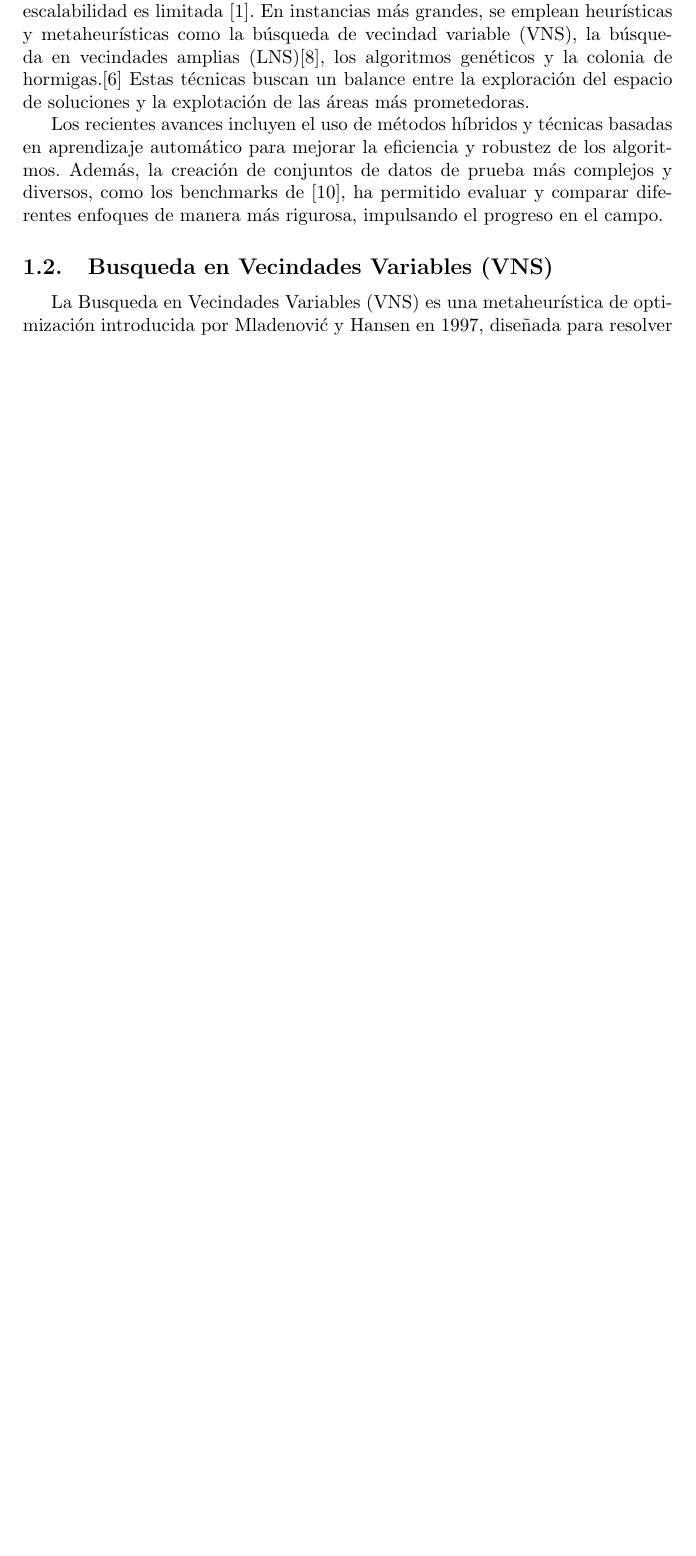
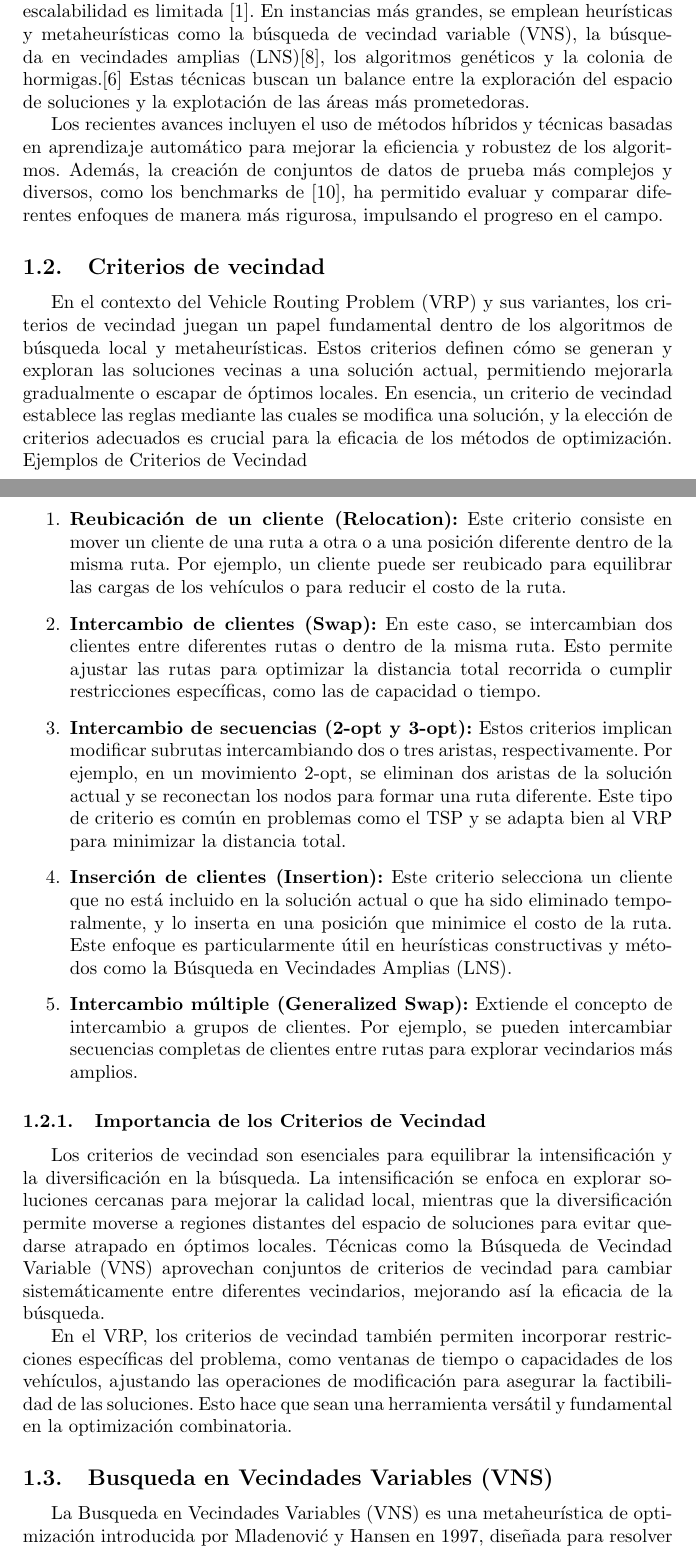
Before and after one commit to MajimK/Tesis, a LaTeX document (documento escrito/Preliminares/Preliminares.tex): part of page 2 of 7 before the commit and two parts of pages 2 and 3 of 8 after it, the two joined at a grey line, cut so that both start at the same text, the shorter picture padded with empty space. Compiled offline with pdfLaTeX.

Commit message:
docs: Preliminares

```diff
--- a/documento escrito/Preliminares/Preliminares.tex
+++ b/documento escrito/Preliminares/Preliminares.tex
@@ -45,6 +45,35 @@ Métodos de Solución
 Dada la complejidad del VRP y sus variantes, se han desarrollado múltiples enfoques para resolverlos. Los métodos exactos, como la programación lineal entera y el branch-and-bound, son efectivos para instancias pequeñas, pero su escalabilidad es limitada \cite{ref5}. En instancias más grandes, se emplean heurísticas y metaheurísticas como la búsqueda de vecindad variable (VNS), la búsqueda en vecindades amplias (LNS)\cite{ref4}, los algoritmos genéticos y la colonia de hormigas.\cite{ref7} Estas técnicas buscan un balance entre la exploración del espacio de soluciones y la explotación de las áreas más prometedoras.
 
 Los recientes avances incluyen el uso de métodos híbridos y técnicas basadas en aprendizaje automático para mejorar la eficiencia y robustez de los algoritmos. Además, la creación de conjuntos de datos de prueba más complejos y diversos, como los benchmarks de \cite{ref10}, ha permitido evaluar y comparar diferentes enfoques de manera más rigurosa, impulsando el progreso en el campo.
+
+\subsection{Criterios de vecindad}
+
+En el contexto del Vehicle Routing Problem (VRP) y sus variantes, los criterios de vecindad juegan un papel fundamental dentro de los algoritmos de búsqueda local y metaheurísticas. Estos criterios definen cómo se generan y exploran las soluciones vecinas a una solución actual, permitiendo mejorarla gradualmente o escapar de óptimos locales. En esencia, un criterio de vecindad establece las reglas mediante las cuales se modifica una solución, y la elección de criterios adecuados es crucial para la eficacia de los métodos de optimización.
+Ejemplos de Criterios de Vecindad
+\begin{enumerate}
+\item
+    \textbf{Reubicación de un cliente (Relocation):}
+    Este criterio consiste en mover un cliente de una ruta a otra o a una posición diferente dentro de la misma ruta. Por ejemplo, un cliente puede ser reubicado para equilibrar las cargas de los vehículos o para reducir el costo de la ruta.
+\item
+    \textbf{Intercambio de clientes (Swap):}
+    En este caso, se intercambian dos clientes entre diferentes rutas o dentro de la misma ruta. Esto permite ajustar las rutas para optimizar la distancia total recorrida o cumplir restricciones específicas, como las de capacidad o tiempo.
+\item
+    \textbf{Intercambio de secuencias (2-opt y 3-opt):}
+    Estos criterios implican modificar subrutas intercambiando dos o tres aristas, respectivamente. Por ejemplo, en un movimiento 2-opt, se eliminan dos aristas de la solución actual y se reconectan los nodos para formar una ruta diferente. Este tipo de criterio es común en problemas como el TSP y se adapta bien al VRP para minimizar la distancia total.
+\item
+    \textbf{Inserción de clientes (Insertion):}
+    Este criterio selecciona un cliente que no está incluido en la solución actual o que ha sido eliminado temporalmente, y lo inserta en una posición que minimice el costo de la ruta. Este enfoque es particularmente útil en heurísticas constructivas y métodos como la Búsqueda en Vecindades Amplias (LNS).
+\item
+    \textbf{Intercambio múltiple (Generalized Swap):}
+    Extiende el concepto de intercambio a grupos de clientes. Por ejemplo, se pueden intercambiar secuencias completas de clientes entre rutas para explorar vecindarios más amplios.
+\end{enumerate}
+
+\subsubsection{Importancia de los Criterios de Vecindad}
+
+Los criterios de vecindad son esenciales para equilibrar la intensificación y la diversificación en la búsqueda. La intensificación se enfoca en explorar soluciones cercanas para mejorar la calidad local, mientras que la diversificación permite moverse a regiones distantes del espacio de soluciones para evitar quedarse atrapado en óptimos locales. Técnicas como la Búsqueda de Vecindad Variable (VNS) aprovechan conjuntos de criterios de vecindad para cambiar sistemáticamente entre diferentes vecindarios, mejorando así la eficacia de la búsqueda.
+
+En el VRP, los criterios de vecindad también permiten incorporar restricciones específicas del problema, como ventanas de tiempo o capacidades de los vehículos, ajustando las operaciones de modificación para asegurar la factibilidad de las soluciones. Esto hace que sean una herramienta versátil y fundamental en la optimización combinatoria.
+
 \subsection{Busqueda en Vecindades Variables (VNS)}
 
 La Busqueda en Vecindades Variables (VNS) es una metaheurística de optimización introducida por Mladenović y Hansen en 1997, diseñada para resolver problemas de optimización combinatoria y global mediante la exploración sistemática de múltiples vecindarios en el espacio de soluciones. A diferencia de otros métodos de búsqueda local, que suelen trabajar con un único vecindario, VNS se basa en la idea de que cambiar dinámicamente entre diferentes estructuras de vecindad permite escapar de óptimos locales y explorar de manera más efectiva el espacio de soluciones. Este enfoque ha demostrado ser particularmente efectivo en problemas NP-duros, como el Vehicle Routing Problem (VRP) y sus variantes.
```
Also changed, not shown: 1 other file.
